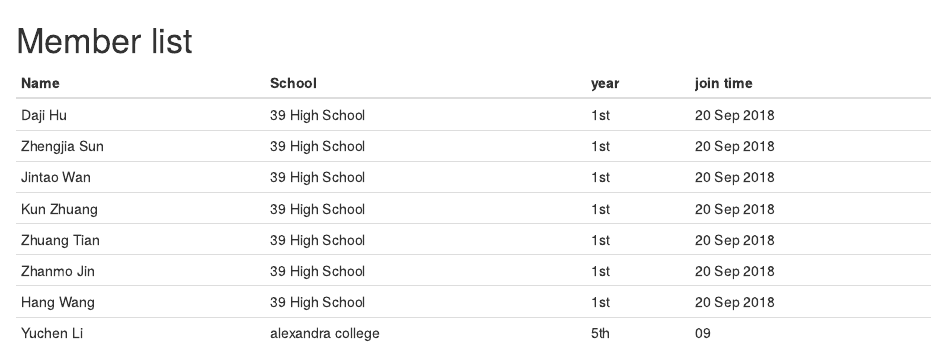
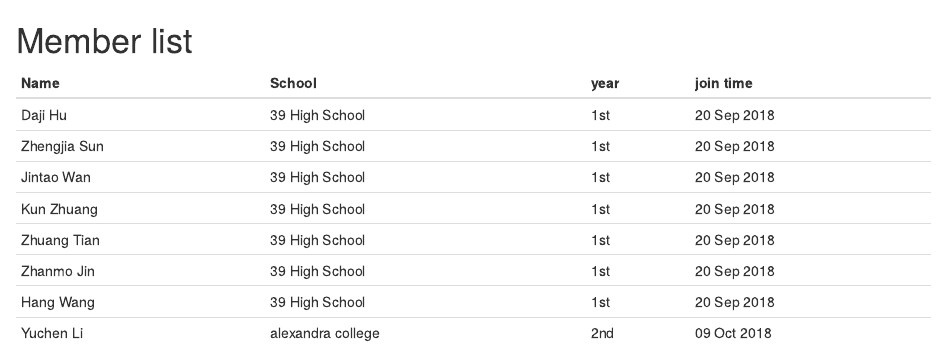
Before and after one commit to stone1031995576/DeepSeaMicrobiomeWorkshop, an R Markdown document (00.Members/list.Rmd): the page in a window 1100 px wide, from its top. Rendered offline with R 4.5, knitr and Pandoc, with nearby package versions.

Commit message:
Update list.Rmd

```diff
--- a/00.Members/list.Rmd
+++ b/00.Members/list.Rmd
@@ -8,4 +8,4 @@ Kun Zhuang | 39 High School | 1st | 20 Sep 2018
 Zhuang Tian | 39 High School | 1st | 20 Sep 2018
 Zhanmo Jin | 39 High School | 1st | 20 Sep 2018
 Hang Wang | 39 High School | 1st | 20 Sep 2018
-Yuchen Li | alexandra college | 5th | 09
+Yuchen Li | alexandra college | 2nd | 09 Oct 2018
```
